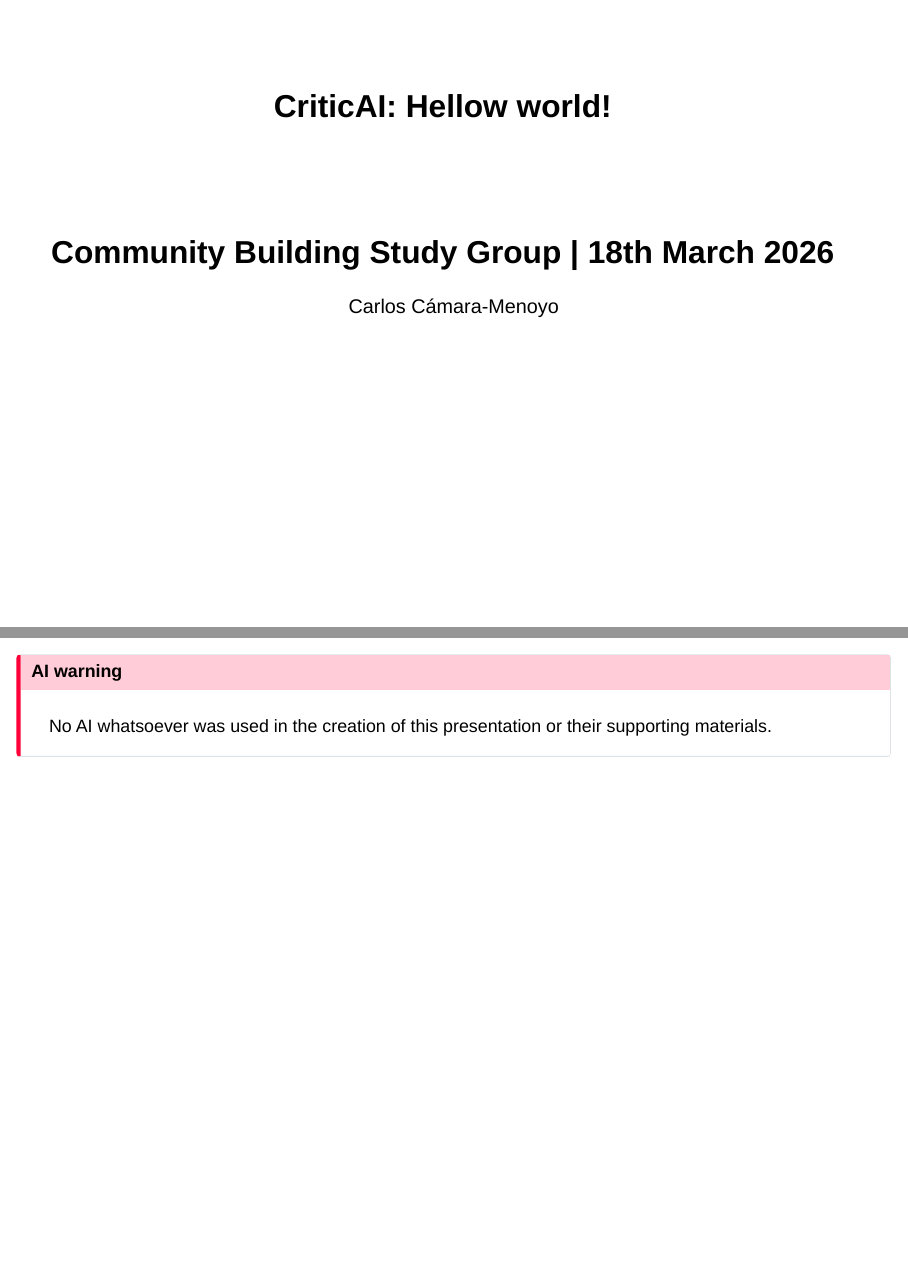
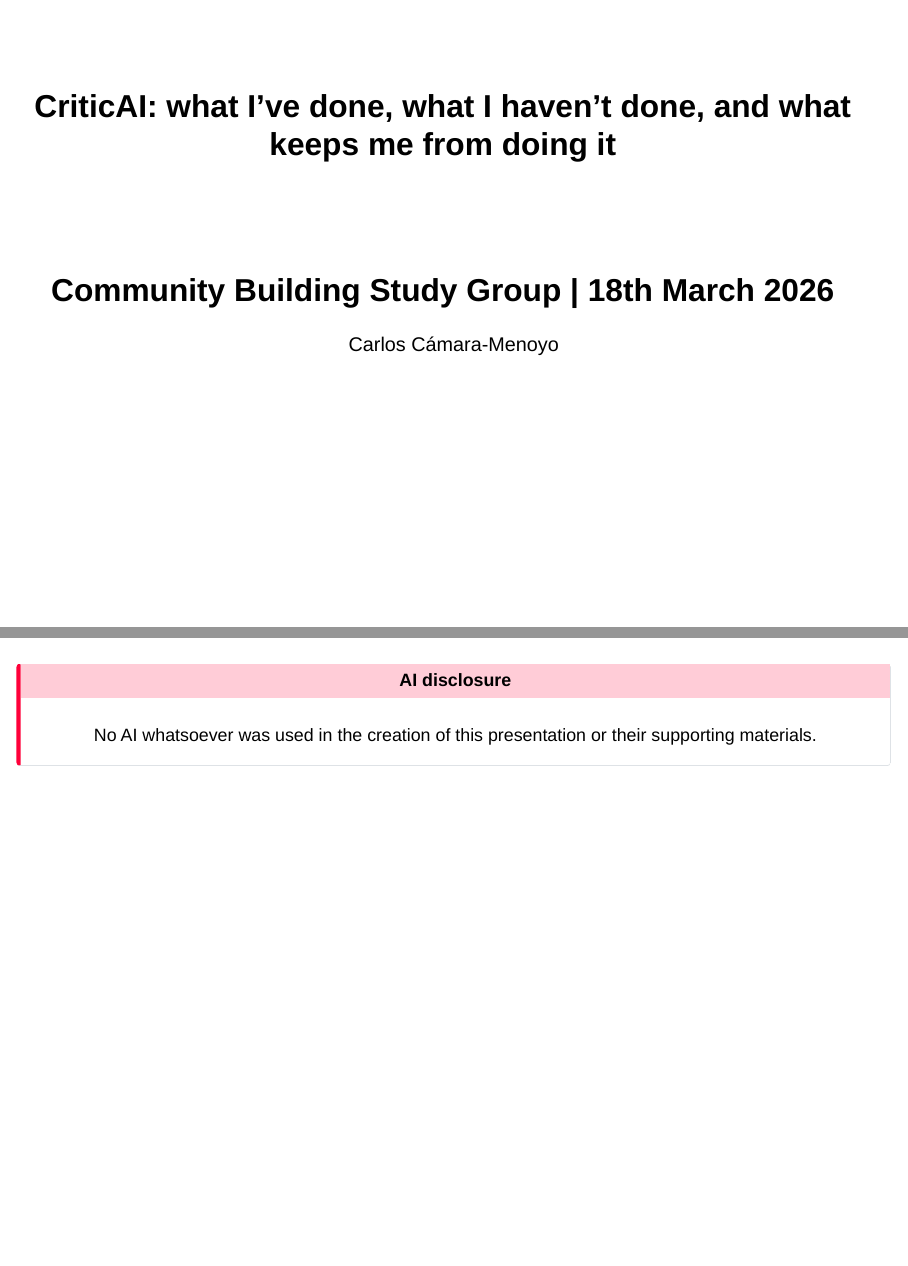
Before and after one commit to CriticAI-HE/CriticAI-HE.github.io, a Quarto document (slides/2026-03-18_CBSG/index.qmd): pages 1 and 2 of 20, joined at a grey line. Rendered offline with R 4.5, knitr and Pandoc in place of Quarto, with nearby package versions; drawn as Slidy slides in place of the format the file asks for.

Commit message:
Update slides and GIF

```diff
--- a/slides/2026-03-18_CBSG/index.qmd
+++ b/slides/2026-03-18_CBSG/index.qmd
@@ -1,5 +1,5 @@
 ---
-title: "CriticAI: Hellow world!"
+title: "CriticAI: what I've done, what I haven't done, and what keeps me from doing it"
 subtitle: "Community Building Study Group | 18th March 2026"
 author:
   - "Carlos Cámara-Menoyo"
@@ -8,9 +8,9 @@ format:
     revealjs:
       theme: [default, ../../styles/slides.scss, ../../styles/fonts.scss]
 ---
-
+## {.center data-menu-title="Disclaimer"}
 ::: callout-important
-## AI warning
+## AI disclosure
 
 No AI whatsoever was used in the creation of this presentation or their supporting materials.
 :::
```
Also changed, not shown: slides/2026-03-18_CBSG/index.qmd (4 more changed lines).
